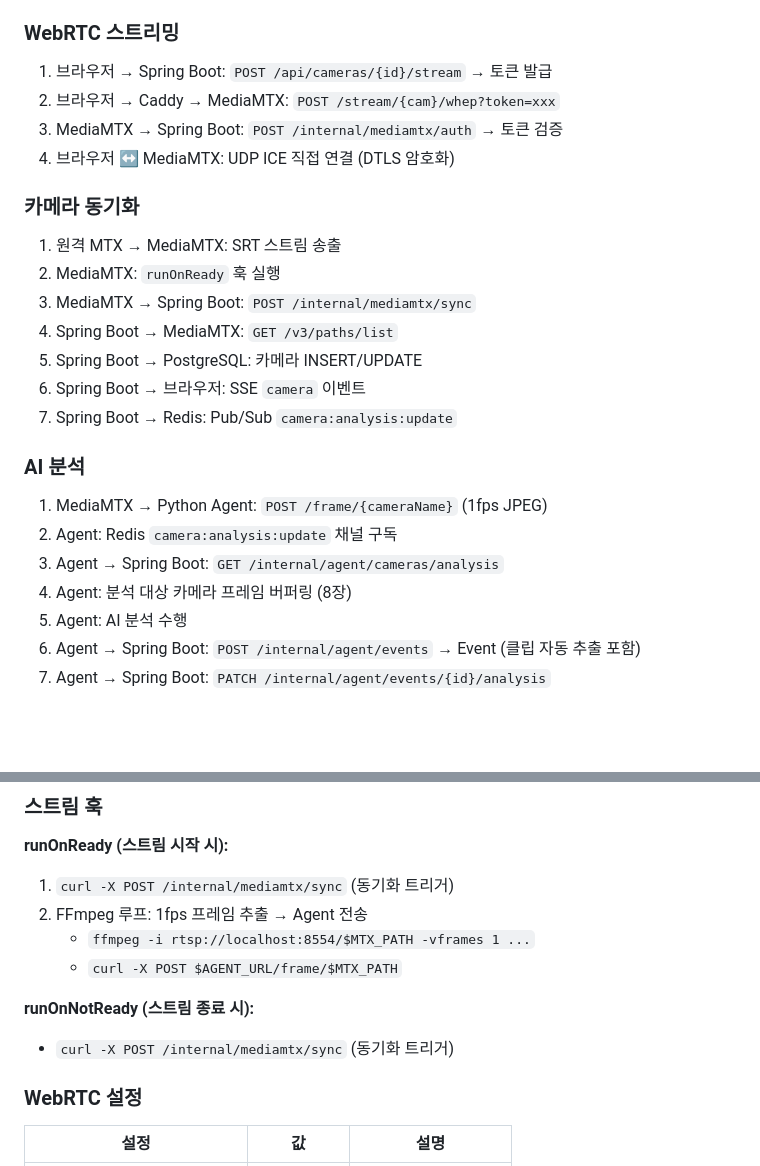
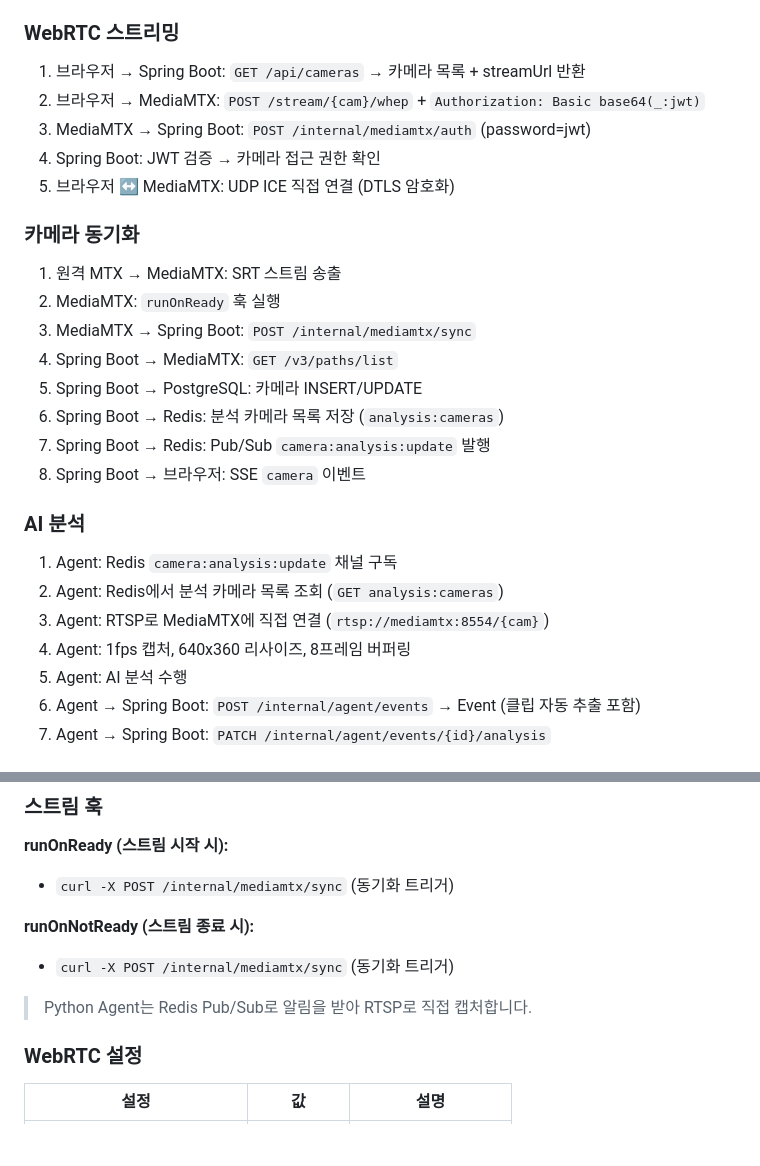
Before and after one commit to AIX-01/aegis-ai-agent, a Markdown page: docs/ARCHITECTURE.md, 2 parts joined by grey strips. Rendered like a GitHub page; blank space fills up the shorter version.

Commit message:
docs: ARCHITECTURE.md 동기화 - MediaMTX 프로토콜 용도 및 인증 설정 업데이트

```diff
--- a/docs/ARCHITECTURE.md
+++ b/docs/ARCHITECTURE.md
@@ -100,10 +100,11 @@ flowchart LR
 
 ### WebRTC 스트리밍
 
-1. 브라우저 → Spring Boot: `POST /api/cameras/{id}/stream` → 토큰 발급
-2. 브라우저 → Caddy → MediaMTX: `POST /stream/{cam}/whep?token=xxx`
-3. MediaMTX → Spring Boot: `POST /internal/mediamtx/auth` → 토큰 검증
-4. 브라우저 ↔ MediaMTX: UDP ICE 직접 연결 (DTLS 암호화)
+1. 브라우저 → Spring Boot: `GET /api/cameras` → 카메라 목록 + streamUrl 반환
+2. 브라우저 → MediaMTX: `POST /stream/{cam}/whep` + `Authorization: Basic base64(_:jwt)`
+3. MediaMTX → Spring Boot: `POST /internal/mediamtx/auth` (password=jwt)
+4. Spring Boot: JWT 검증 → 카메라 접근 권한 확인
+5. 브라우저 ↔ MediaMTX: UDP ICE 직접 연결 (DTLS 암호화)
 
 ### 카메라 동기화
 
@@ -112,15 +113,16 @@ flowchart LR
 3. MediaMTX → Spring Boot: `POST /internal/mediamtx/sync`
 4. Spring Boot → MediaMTX: `GET /v3/paths/list`
 5. Spring Boot → PostgreSQL: 카메라 INSERT/UPDATE
-6. Spring Boot → 브라우저: SSE `camera` 이벤트
-7. Spring Boot → Redis: Pub/Sub `camera:analysis:update`
+6. Spring Boot → Redis: 분석 카메라 목록 저장 (`analysis:cameras`)
+7. Spring Boot → Redis: Pub/Sub `camera:analysis:update` 발행
+8. Spring Boot → 브라우저: SSE `camera` 이벤트
 
 ### AI 분석
 
-1. MediaMTX → Python Agent: `POST /frame/{cameraName}` (1fps JPEG)
-2. Agent: Redis `camera:analysis:update` 채널 구독
-3. Agent → Spring Boot: `GET /internal/agent/cameras/analysis`
-4. Agent: 분석 대상 카메라 프레임 버퍼링 (8장)
+1. Agent: Redis `camera:analysis:update` 채널 구독
+2. Agent: Redis에서 분석 카메라 목록 조회 (`GET analysis:cameras`)
+3. Agent: RTSP로 MediaMTX에 직접 연결 (`rtsp://mediamtx:8554/{cam}`)
+4. Agent: 1fps 캡처, 640x360 리사이즈, 8프레임 버퍼링
 5. Agent: AI 분석 수행
 6. Agent → Spring Boot: `POST /internal/agent/events` → Event (클립 자동 추출 포함)
 7. Agent → Spring Boot: `PATCH /internal/agent/events/{id}/analysis`
@@ -188,14 +190,13 @@ flowchart LR
 
 **runOnReady (스트림 시작 시):**
 
-1. `curl -X POST /internal/mediamtx/sync` (동기화 트리거)
-2. FFmpeg 루프: 1fps 프레임 추출 → Agent 전송
-   - `ffmpeg -i rtsp://localhost:8554/$MTX_PATH -vframes 1 ...`
-   - `curl -X POST $AGENT_URL/frame/$MTX_PATH`
+- `curl -X POST /internal/mediamtx/sync` (동기화 트리거)
 
 **runOnNotReady (스트림 종료 시):**
 
 - `curl -X POST /internal/mediamtx/sync` (동기화 트리거)
+
+> Python Agent는 Redis Pub/Sub로 알림을 받아 RTSP로 직접 캡처합니다.
 
 ### WebRTC 설정
 
```
